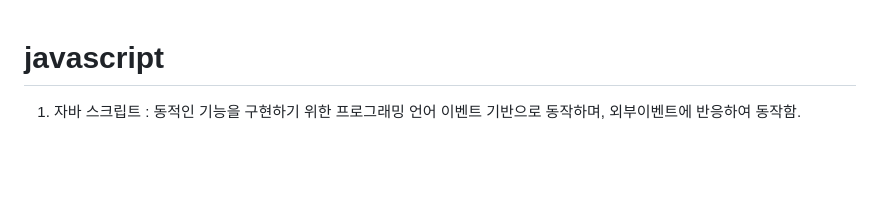
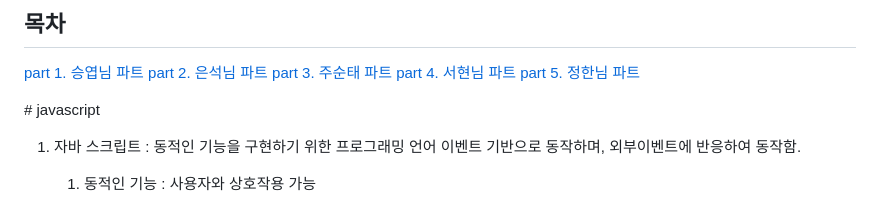
Before and after one commit to wooseungyeop/js_eaglesS2, a Markdown page: js_eaglesS2/js_eaglesS2.md, the part around one of its changes. GitHub-like rendering; blank space fills up the shorter version.

```diff
--- a/js_eaglesS2/js_eaglesS2.md
+++ b/js_eaglesS2/js_eaglesS2.md
@@ -1,3 +1,15 @@
+<div style = "aline text = left">
+
+ <H2> 목차 </H2>
+
+ </div>
+    <a href="#part1"> part 1. 승엽님 파트</a></br>
+    <a href="#part2"> part 2. 은석님 파트</a></br>
+    <a href="#part3"> part 3. 주순태 파트</a></br>
+    <a href="#part4"> part 4. 서현님 파트</a></br>
+    <a href="#part5"> part 5. 정한님 파트</a>
+
+<p id="part1"><p>
 # javascript
 
 1. 자바 스크립트 : 동적인 기능을 구현하기 위한 프로그래밍 언어 이벤트 기반으로 동작하며, 외부이벤트에 반응하여 동작함.
```
Also changed, not shown: other parts of js_eaglesS2/js_eaglesS2.md (+9 -1 lines).
